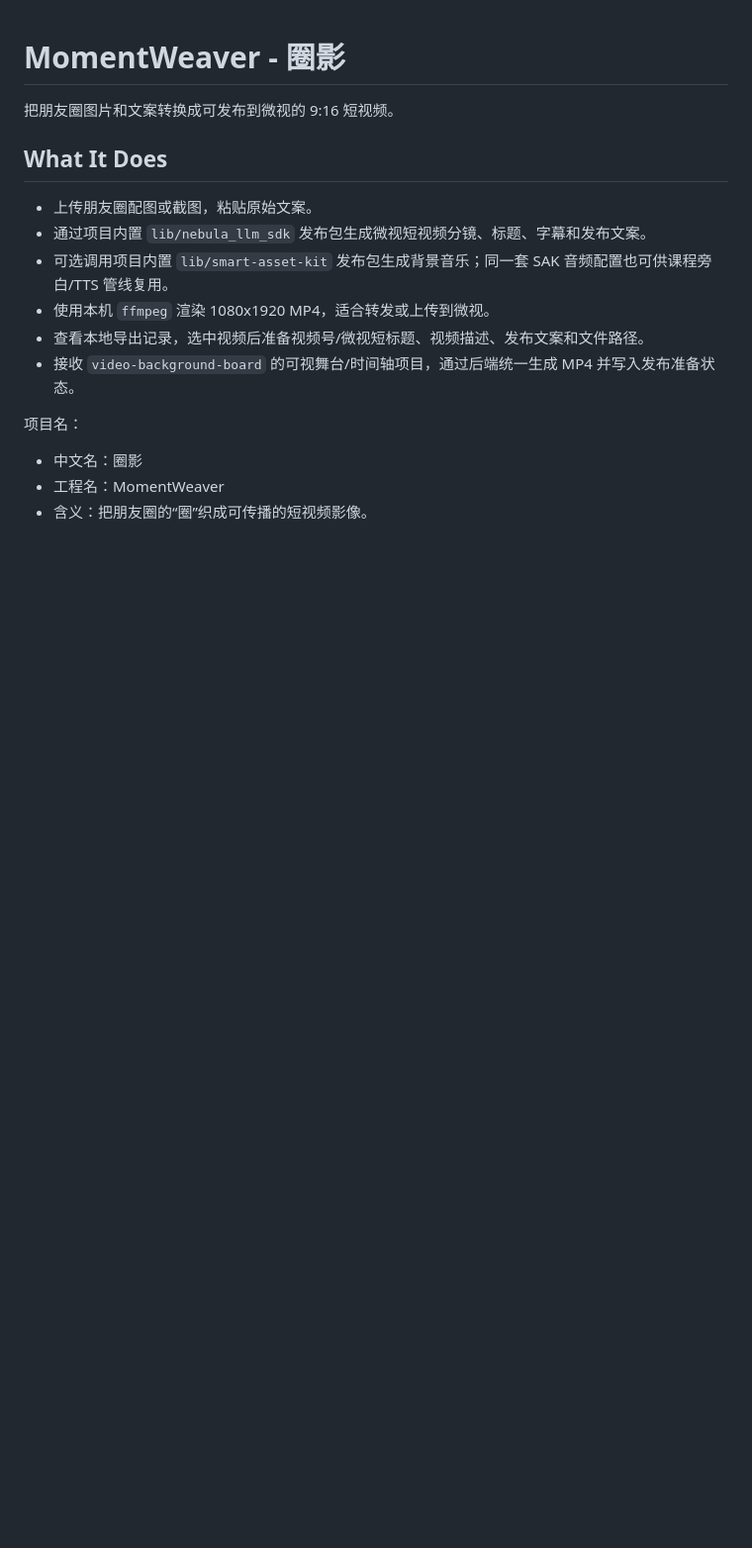
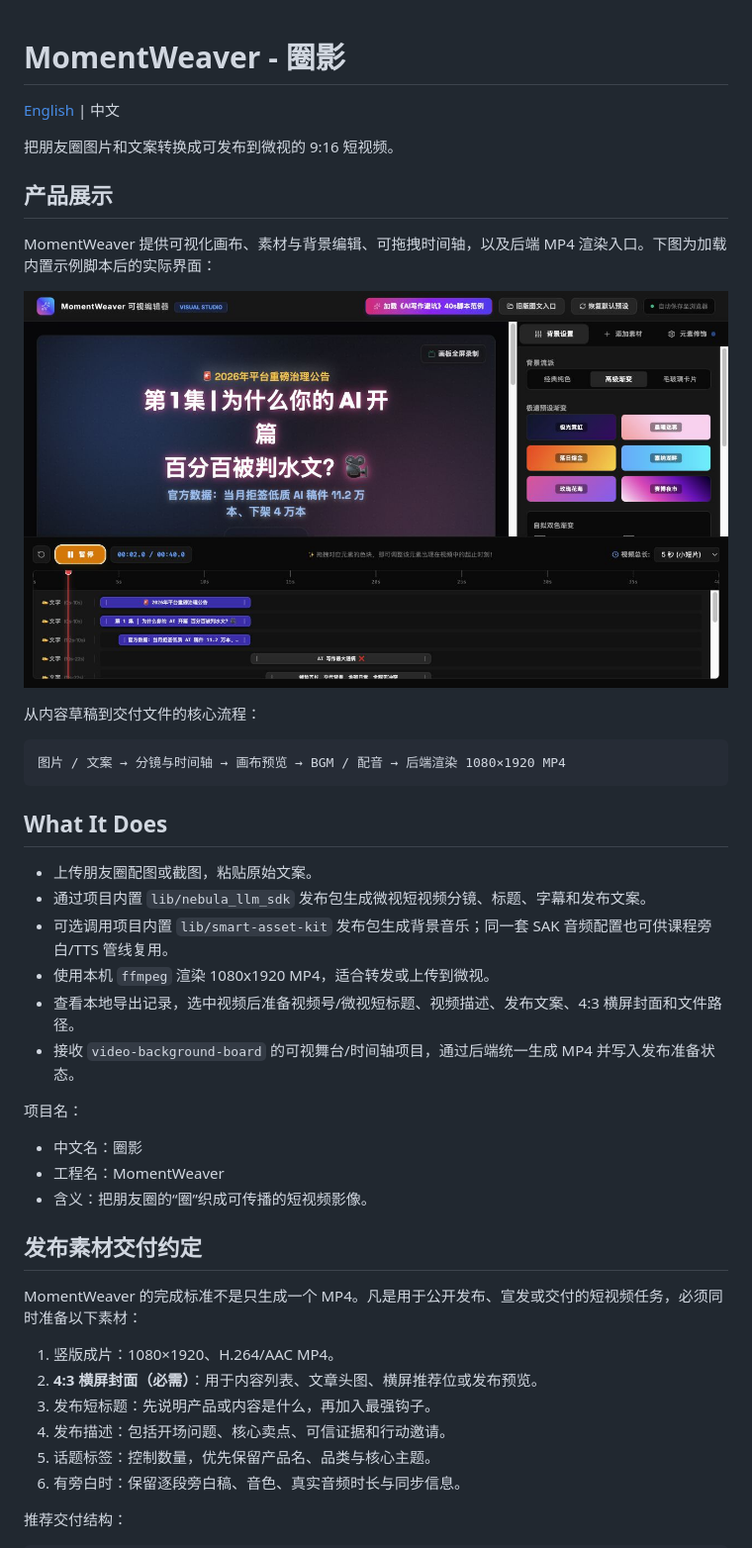
Before and after one commit to eric20170524/MomentWeaver, a Markdown page: README.md, the part around the change printed below. Shown: that part at 99% size. GitHub-like rendering; pictures changed too: assets/momentweaver-product-showcase.jpg (added); blank space fills up the shorter version.

Commit message:
docs: add bilingual README and product showcase

````diff
--- a/README.md
+++ b/README.md
@@ -1,6 +1,20 @@
 # MomentWeaver - 圈影
 
+[English](README_EN.md) | 中文
+
 把朋友圈图片和文案转换成可发布到微视的 9:16 短视频。
+
+## 产品展示
+
+MomentWeaver 提供可视化画布、素材与背景编辑、可拖拽时间轴，以及后端 MP4 渲染入口。下图为加载内置示例脚本后的实际界面：
+
+![MomentWeaver 可视编辑器产品展示](assets/momentweaver-product-showcase.jpg)
+
+从内容草稿到交付文件的核心流程：
+
+```text
+图片 / 文案 → 分镜与时间轴 → 画布预览 → BGM / 配音 → 后端渲染 1080×1920 MP4
+```
 
 ## What It Does
 
@@ -8,7 +22,7 @@
 - 通过项目内置 `lib/nebula_llm_sdk` 发布包生成微视短视频分镜、标题、字幕和发布文案。
 - 可选调用项目内置 `lib/smart-asset-kit` 发布包生成背景音乐；同一套 SAK 音频配置也可供课程旁白/TTS 管线复用。
 - 使用本机 `ffmpeg` 渲染 1080x1920 MP4，适合转发或上传到微视。
-- 查看本地导出记录，选中视频后准备视频号/微视短标题、视频描述、发布文案和文件路径。
+- 查看本地导出记录，选中视频后准备视频号/微视短标题、视频描述、发布文案、4:3 横屏封面和文件路径。
 - 接收 `video-background-board` 的可视舞台/时间轴项目，通过后端统一生成 MP4 并写入发布准备状态。
 
 项目名：
@@ -16,3 +30,17 @@
 - 中文名：圈影
 - 工程名：MomentWeaver
 - 含义：把朋友圈的“圈”织成可传播的短视频影像。
+
+## 发布素材交付约定
+
+MomentWeaver 的完成标准不是只生成一个 MP4。凡是用于公开发布、宣发或交付的短视频任务，必须同时准备以下素材：
+
+1. 竖版成片：1080×1920、H.264/AAC MP4。
+2. **4:3 横屏封面（必需）**：用于内容列表、文章头图、横屏推荐位或发布预览。
+3. 发布短标题：先说明产品或内容是什么，再加入最强钩子。
+4. 发布描述：包括开场问题、核心卖点、可信证据和行动邀请。
+5. 话题标签：控制数量，优先保留产品名、品类与核心主题。
+6. 有旁白时：保留逐段旁白稿、音色、真实音频时长与同步信息。
+
+推荐交付结构：
+
````
Also changed, not shown: other parts of README.md (+42 -0 lines), README_EN.md (added, +309 -0 lines).
